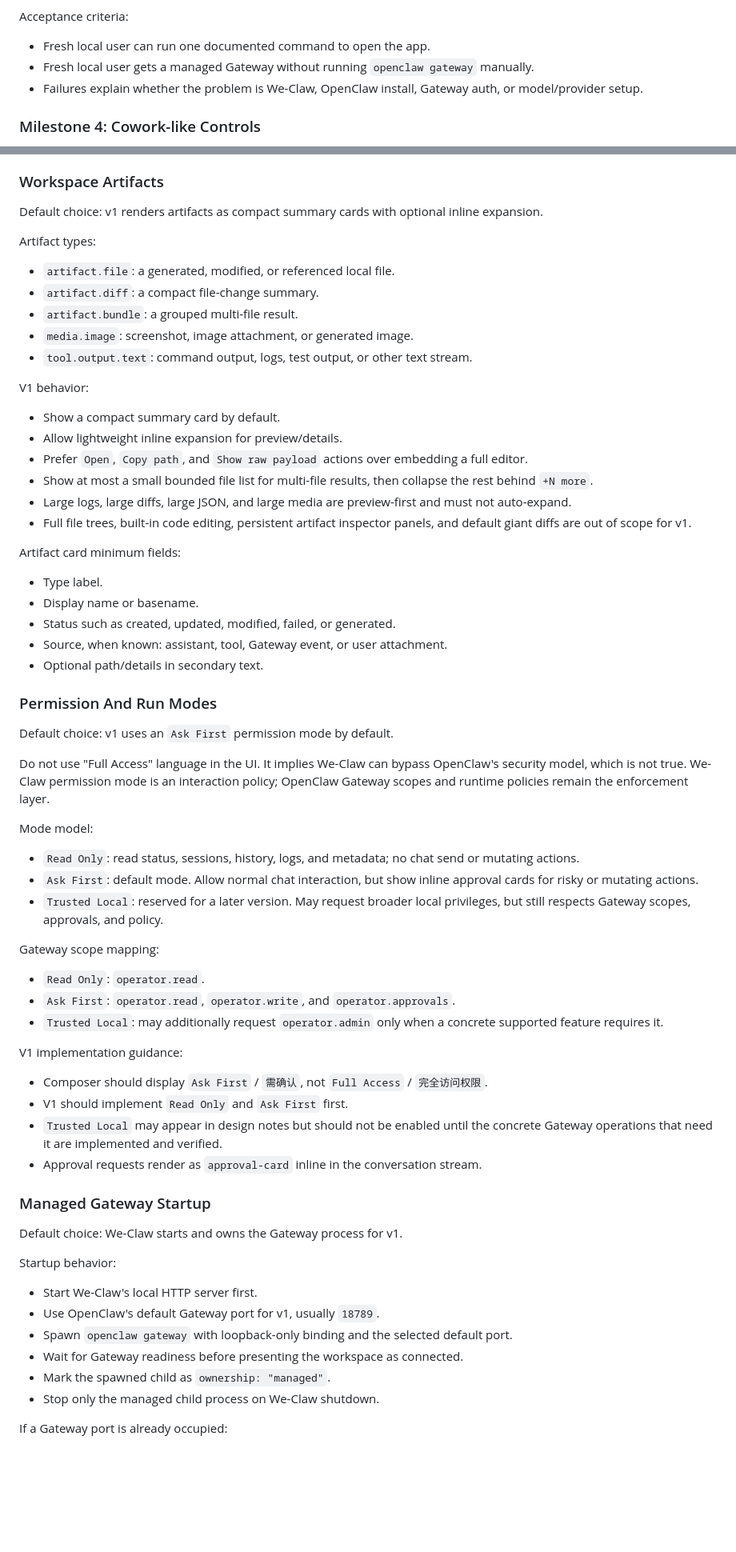
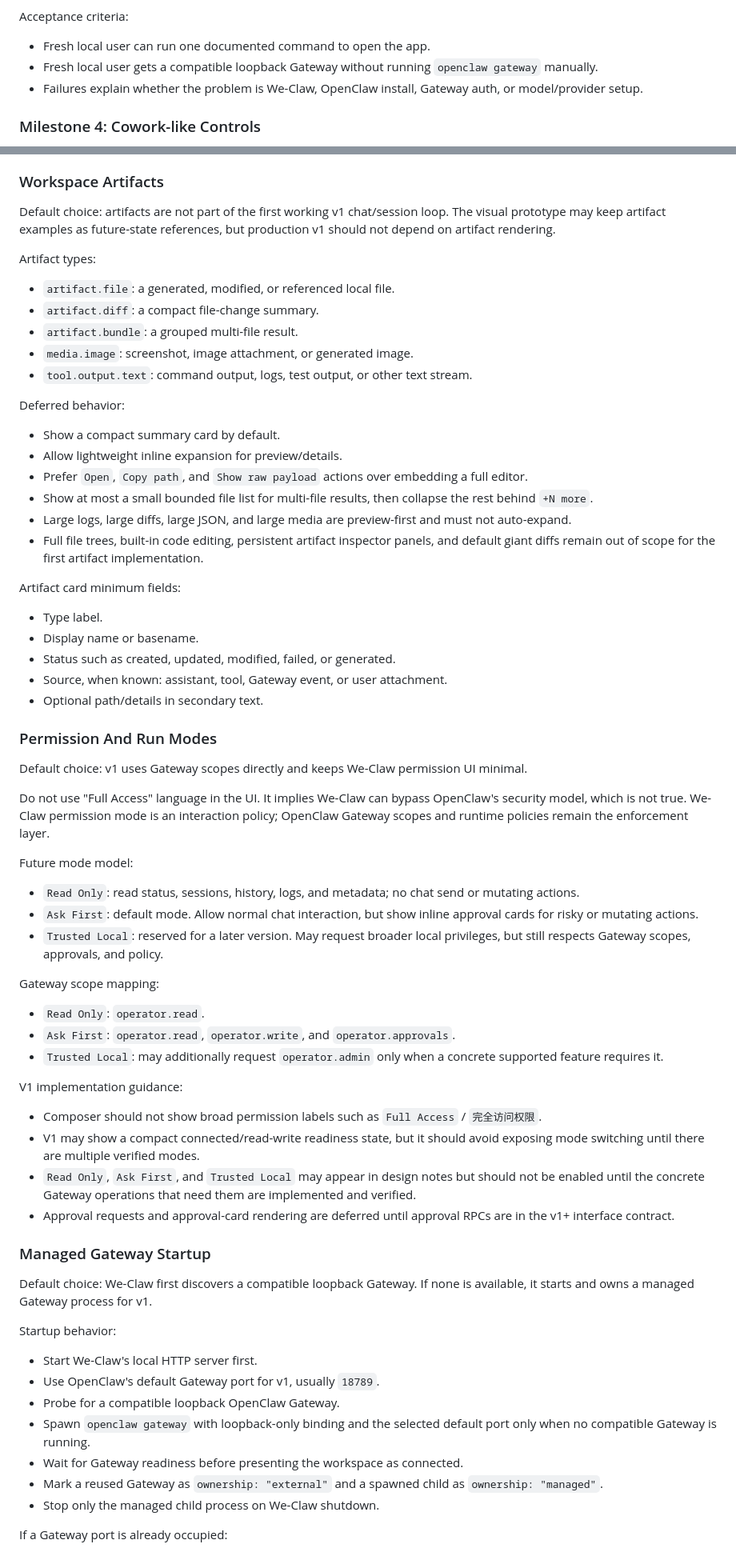
Before and after one commit to pandonix/we-claw, a Markdown page: docs/openclaw-web-node-plan.md, 2 parts joined by grey strips. Shown at 80% size. Rendered like a GitHub page; blank space fills up the shorter version.

```diff
--- a/docs/openclaw-web-node-plan.md
+++ b/docs/openclaw-web-node-plan.md
@@ -177,7 +194,7 @@ Deliverables:
 
 Acceptance criteria:
 - Fresh local user can run one documented command to open the app.
-- Fresh local user gets a managed Gateway without running `openclaw gateway` manually.
+- Fresh local user gets a compatible loopback Gateway without running `openclaw gateway` manually.
 - Failures explain whether the problem is We-Claw, OpenClaw install, Gateway auth, or model/provider setup.
 
 ### Milestone 4: Cowork-like Controls
@@ -333,7 +359,7 @@ Desktop interaction:
 
 ### Workspace Artifacts
 
-Default choice: v1 renders artifacts as compact summary cards with optional inline expansion.
+Default choice: artifacts are not part of the first working v1 chat/session loop. The visual prototype may keep artifact examples as future-state references, but production v1 should not depend on artifact rendering.
 
 Artifact types:
 - `artifact.file`: a generated, modified, or referenced local file.
@@ -342,13 +368,13 @@ Artifact types:
 - `media.image`: screenshot, image attachment, or generated image.
 - `tool.output.text`: command output, logs, test output, or other text stream.
 
-V1 behavior:
+Deferred behavior:
 - Show a compact summary card by default.
 - Allow lightweight inline expansion for preview/details.
 - Prefer `Open`, `Copy path`, and `Show raw payload` actions over embedding a full editor.
 - Show at most a small bounded file list for multi-file results, then collapse the rest behind `+N more`.
 - Large logs, large diffs, large JSON, and large media are preview-first and must not auto-expand.
-- Full file trees, built-in code editing, persistent artifact inspector panels, and default giant diffs are out of scope for v1.
+- Full file trees, built-in code editing, persistent artifact inspector panels, and default giant diffs remain out of scope for the first artifact implementation.
 
 Artifact card minimum fields:
 - Type label.
@@ -359,11 +385,11 @@ Artifact card minimum fields:
 
 ### Permission And Run Modes
 
-Default choice: v1 uses an `Ask First` permission mode by default.
+Default choice: v1 uses Gateway scopes directly and keeps We-Claw permission UI minimal.
 
 Do not use "Full Access" language in the UI. It implies We-Claw can bypass OpenClaw's security model, which is not true. We-Claw permission mode is an interaction policy; OpenClaw Gateway scopes and runtime policies remain the enforcement layer.
 
-Mode model:
+Future mode model:
 - `Read Only`: read status, sessions, history, logs, and metadata; no chat send or mutating actions.
 - `Ask First`: default mode. Allow normal chat interaction, but show inline approval cards for risky or mutating actions.
 - `Trusted Local`: reserved for a later version. May request broader local privileges, but still respects Gateway scopes, approvals, and policy.
@@ -374,21 +400,22 @@ Gateway scope mapping:
 - `Trusted Local`: may additionally request `operator.admin` only when a concrete supported feature requires it.
 
 V1 implementation guidance:
-- Composer should display `Ask First` / `需确认`, not `Full Access` / `完全访问权限`.
-- V1 should implement `Read Only` and `Ask First` first.
-- `Trusted Local` may appear in design notes but should not be enabled until the concrete Gateway operations that need it are implemented and verified.
-- Approval requests render as `approval-card` inline in the conversation stream.
+- Composer should not show broad permission labels such as `Full Access` / `完全访问权限`.
+- V1 may show a compact connected/read-write readiness state, but it should avoid exposing mode switching until there are multiple verified modes.
+- `Read Only`, `Ask First`, and `Trusted Local` may appear in design notes but should not be enabled until the concrete Gateway operations that need them are implemented and verified.
+- Approval requests and approval-card rendering are deferred until approval RPCs are in the v1+ interface contract.
 
 ### Managed Gateway Startup
 
-Default choice: We-Claw starts and owns the Gateway process for v1.
+Default choice: We-Claw first discovers a compatible loopback Gateway. If none is available, it starts and owns a managed Gateway process for v1.
 
 Startup behavior:
 - Start We-Claw's local HTTP server first.
 - Use OpenClaw's default Gateway port for v1, usually `18789`.
-- Spawn `openclaw gateway` with loopback-only binding and the selected default port.
+- Probe for a compatible loopback OpenClaw Gateway.
+- Spawn `openclaw gateway` with loopback-only binding and the selected default port only when no compatible Gateway is running.
 - Wait for Gateway readiness before presenting the workspace as connected.
-- Mark the spawned child as `ownership: "managed"`.
+- Mark a reused Gateway as `ownership: "external"` and a spawned child as `ownership: "managed"`.
 - Stop only the managed child process on We-Claw shutdown.
 
 If a Gateway port is already occupied:
```
Also changed, not shown: other parts of docs/openclaw-web-node-plan.md (+141 -87 lines), docs/development-task-breakdown.md (added, +352 -0 lines).
